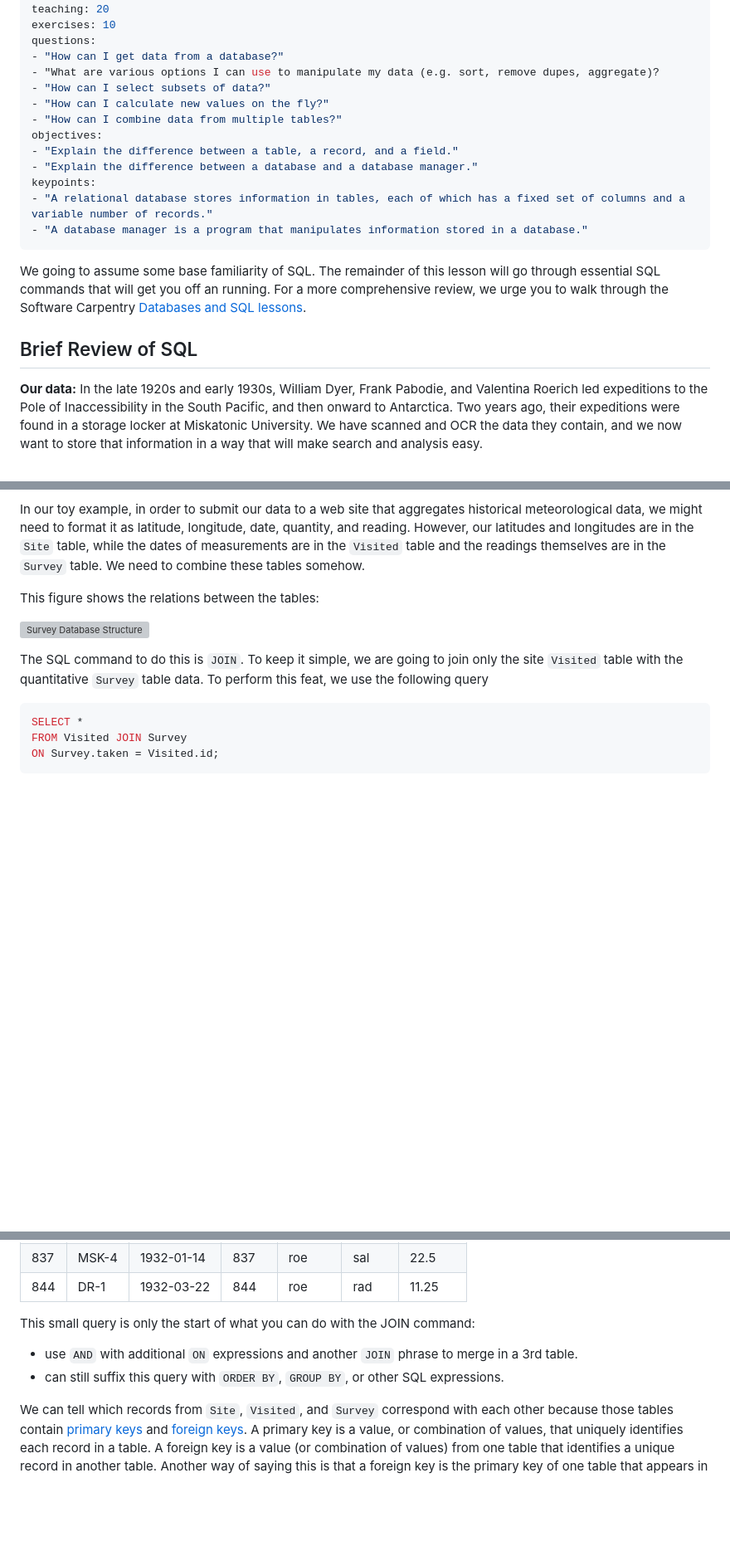
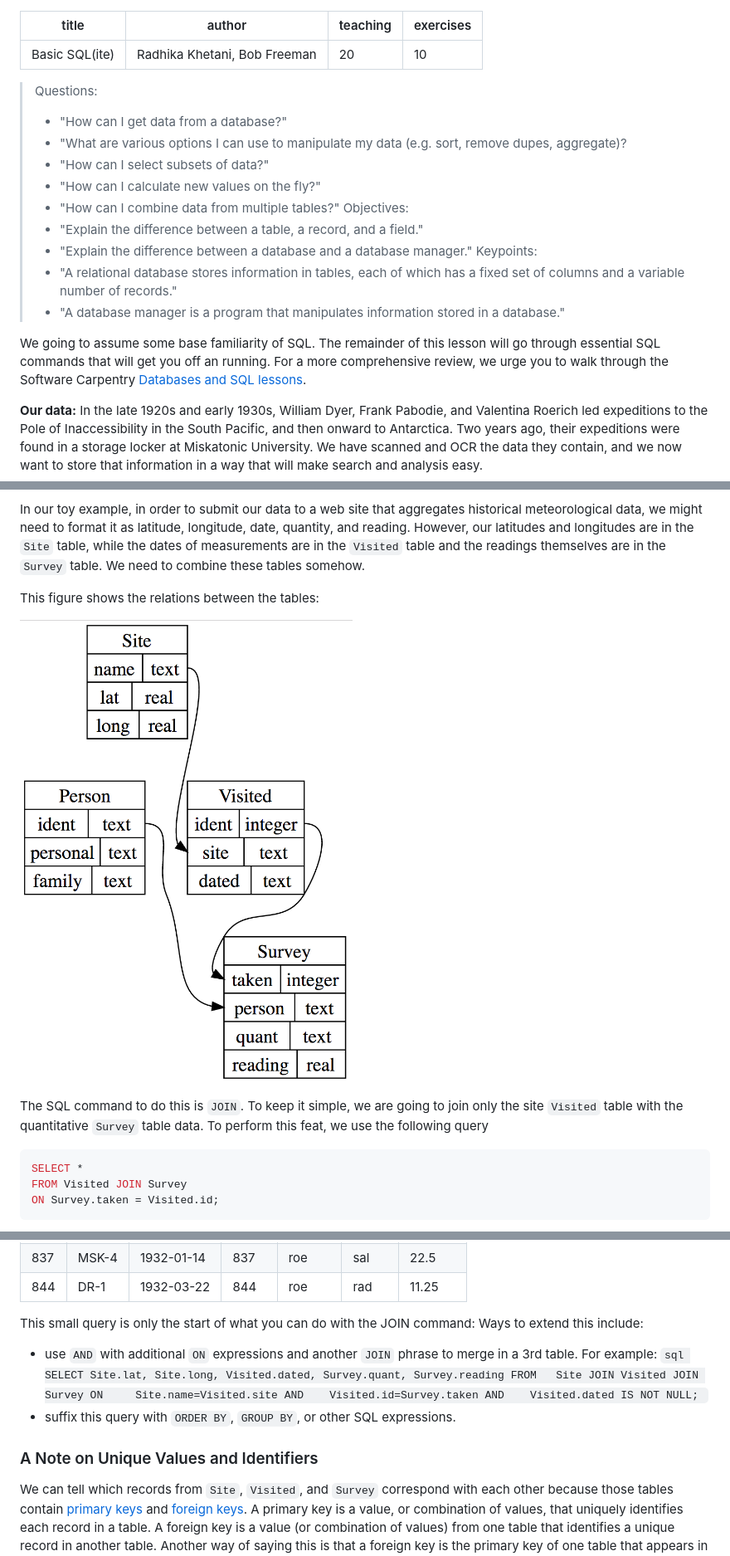
Before and after one commit to IQSS/datafest, a Markdown page: multiple_approaches_combining_data/02_combining_data.md, 3 parts joined by grey strips. Shown: that part at 83% size. GitHub-like rendering; pictures changed too: multiple_approaches_combining_data/images/sql-join-structure.png (added); blank space fills up the shorter version; grey boxes are pictures that could not be loaded.

Commit message:
section markdown fixes, exercise section, and image fix

```diff
--- a/multiple_approaches_combining_data/02_combining_data.md
+++ b/multiple_approaches_combining_data/02_combining_data.md
@@ -3,23 +3,24 @@ title: Basic SQL(ite)
 author: "Radhika Khetani, Bob Freeman"
 teaching: 20
 exercises: 10
-questions:
-- "How can I get data from a database?"
-- "What are various options I can use to manipulate my data (e.g. sort, remove dupes, aggregate)?
-- "How can I select subsets of data?"
-- "How can I calculate new values on the fly?"
-- "How can I combine data from multiple tables?"
-objectives:
-- "Explain the difference between a table, a record, and a field."
-- "Explain the difference between a database and a database manager."
-keypoints:
-- "A relational database stores information in tables, each of which has a fixed set of columns and a variable number of records."
-- "A database manager is a program that manipulates information stored in a database."
 ---
+
+> Questions:
+> - "How can I get data from a database?"
+> - "What are various options I can use to manipulate my data (e.g. sort, remove dupes, aggregate)?
+> - "How can I select subsets of data?"
+> - "How can I calculate new values on the fly?"
+> - "How can I combine data from multiple tables?"
+> Objectives:
+> - "Explain the difference between a table, a record, and a field."
+> - "Explain the difference between a database and a database manager."
+> Keypoints:
+> - "A relational database stores information in tables, each of which has a fixed set of columns and a variable number of records."
+> - "A database manager is a program that manipulates information stored in a database."
+
 
 We going to assume some base familiarity of SQL. The remainder of this lesson will go through essential SQL commands that will get you off an running. For a more comprehensive review, we urge you to walk through the Software Carpentry [Databases and SQL lessons](http://swcarpentry.github.io/sql-novice-survey/).
 
-## Brief Review of SQL
 
 **Our data:** In the late 1920s and early 1930s, William Dyer, Frank Pabodie, and Valentina Roerich led expeditions to the Pole of Inaccessibility in the South Pacific, and then onward to Antarctica. Two years ago, their expeditions were found in a storage locker at Miskatonic University. We have scanned and OCR the data they contain, and we now want to store that information in a way that will make search and analysis easy.
 
@@ -365,7 +366,7 @@ In our toy example, in order to submit our data to a web site that aggregates hi
 
 This figure shows the relations between the tables:
 
-![Survey Database Structure](images/sql-join-structure.svg)
+![Survey Database Structure](images/sql-join-structure.png)
 
 The SQL command to do this is `JOIN`. To keep it simple, we are going to join only the site `Visited` table with the quantitative `Survey` table data. To perform this feat, we use the following query
 
@@ -409,9 +410,18 @@ id | site | dated | taken | person | quant | reading |
 837 | MSK-4 | 1932-01-14 | 837 | roe | sal | 22.5 |
 844 | DR-1 | 1932-03-22 | 844 | roe | rad | 11.25 |
 
-This small query is only the start of what you can do with the JOIN command:
-- use `AND` with additional `ON` expressions and another `JOIN` phrase to merge in a 3rd table.
-- can still suffix this query with `ORDER BY`, `GROUP BY`, or other SQL expressions.
+This small query is only the start of what you can do with the JOIN command: Ways to extend this include:
+- use `AND` with additional `ON` expressions and another `JOIN` phrase to merge in a 3rd table. For example:
+``sql
+SELECT Site.lat, Site.long, Visited.dated, Survey.quant, Survey.reading
+FROM   Site JOIN Visited JOIN Survey
+ON     Site.name=Visited.site
+AND    Visited.id=Survey.taken
+AND    Visited.dated IS NOT NULL;
+``
+- suffix this query with `ORDER BY`, `GROUP BY`, or other SQL expressions.
+
+### A Note on Unique Values and Identifiers
 
 We can tell which records from `Site`, `Visited`, and `Survey` correspond with each other because those tables contain [primary keys](http://swcarpentry.github.io/sql-novice-survey/reference/#primary-key) and [foreign keys](http://swcarpentry.github.io/sql-novice-survey/reference/#foreign-key). A primary key is a value, or combination of values, that uniquely identifies each record in a table. A foreign key is a value (or combination of values) from one table that identifies a unique record in another table. Another way of saying this is that a foreign key is the primary key of one table that appears in some other table. In our database, `Person.id` is the primary key in the `Person` table, while `Survey.person` is a foreign key relating the `Survey` table's entries to entries in `Person`.
 
```
Also changed, not shown: other parts of multiple_approaches_combining_data/02_combining_data.md (+10 -7 lines).
